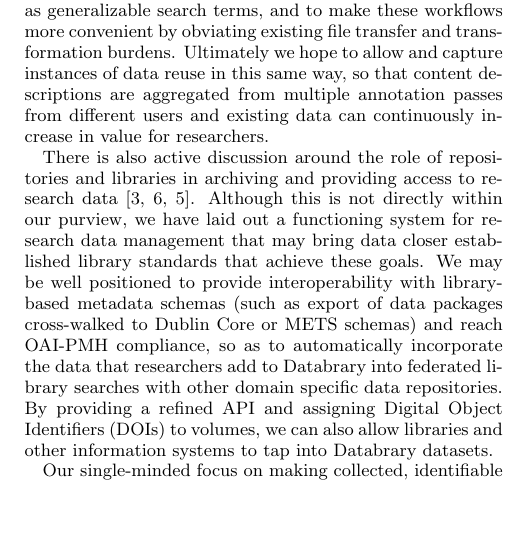
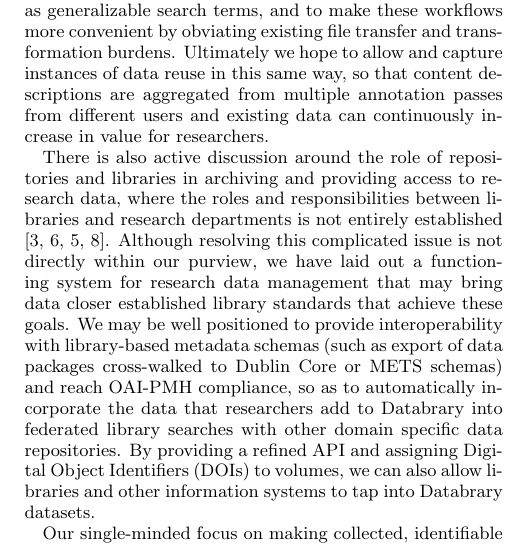
Before and after one commit to databrary/presentations, a LaTeX paper (jcdl-15/paper.tex): part of one column of page 4 of 5, cut so that both start at the same text, the shorter picture padded with empty space. Compiled offline with pdfLaTeX.

```diff
--- a/jcdl-15/paper.tex
+++ b/jcdl-15/paper.tex
@@ -228,8 +228,8 @@
 Thus we seek to incorporate these existing annotation processes into Databrary, both to capture and define these annotations as generalizable search terms, and to make these workflows more convenient by obviating existing file transfer and transformation burdens.
 Ultimately we hope to allow and capture instances of data reuse in this same way, so that content descriptions are aggregated from multiple annotation passes from different users and existing data can continuously increase in value for researchers.
 
-There is also active discussion around the role of repositories and libraries in archiving and providing access to research data \cite{Castelli_etal_2013, Nielson_Hjørland_2014, Macmillan_2014}.
-Although this is not directly within our purview, we have laid out a functioning system for research data management that may bring data closer established library standards that achieve these goals.
+There is also active discussion around the role of repositories and libraries in archiving and providing access to research data, where the roles and responsibilities between libraries and research departments is not entirely established \cite{Castelli_etal_2013, Nielson_Hjørland_2014, Macmillan_2014, Pinfield_etal_2014}.
+Although resolving this complicated issue is not directly within our purview, we have laid out a functioning system for research data management that may bring data closer established library standards that achieve these goals.
 We may be well positioned to provide interoperability with library-based metadata schemas (such as export of data packages cross-walked to Dublin Core or METS schemas) and reach OAI-PMH compliance, so as to automatically incorporate the data that researchers add to Databrary into federated library searches with other domain specific data repositories.
 By providing a refined API and assigning Digital Object Identifiers (DOIs) to volumes, we can also allow libraries and other information systems to tap into Databrary datasets.
 
```
